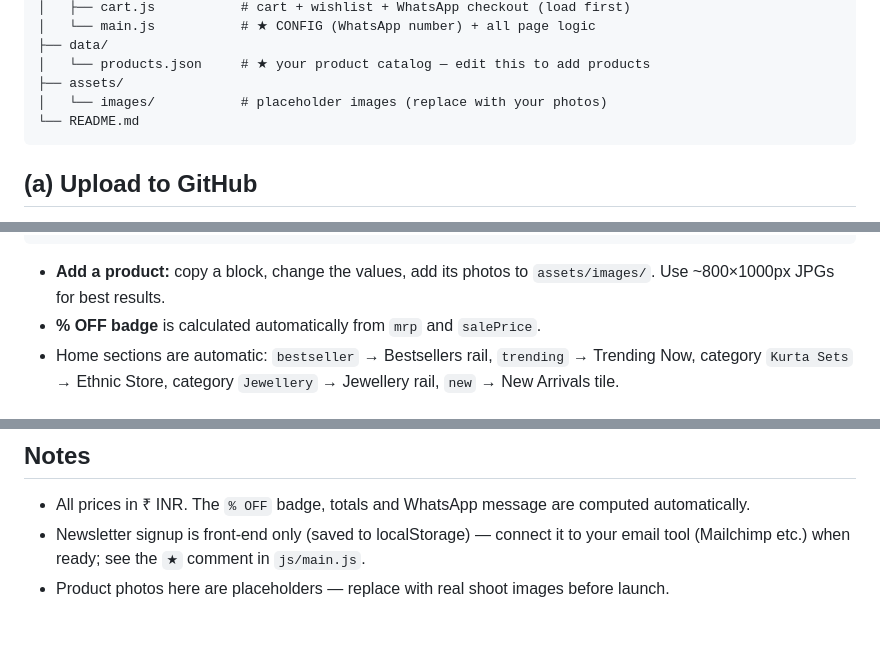
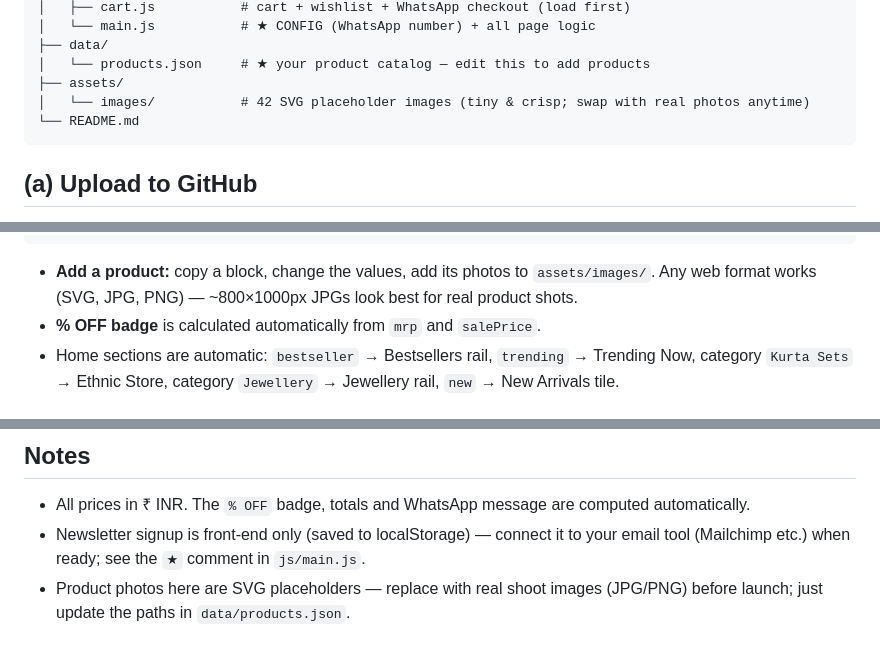
Before and after one commit to rishibhansali21-gif/Mannat, a Markdown page: README.md, 3 parts joined by grey strips. GitHub-like rendering.

Commit message:
README: SVG placeholder notes

````diff
--- a/README.md
+++ b/README.md
@@ -32,7 +32,7 @@ mannat-store/
 ├── data/
 │   └── products.json     # ★ your product catalog — edit this to add products
 ├── assets/
-│   └── images/           # placeholder images (replace with your photos)
+│   └── images/           # 42 SVG placeholder images (tiny & crisp; swap with real photos anytime)
 └── README.md
 ```
 
@@ -83,7 +83,8 @@ Open `data/products.json`. Each product looks like this:
 ```
 
 - **Add a product:** copy a block, change the values, add its photos to
-  `assets/images/`. Use ~800×1000px JPGs for best results.
+  `assets/images/`. Any web format works (SVG, JPG, PNG) — ~800×1000px JPGs
+  look best for real product shots.
 - **% OFF badge** is calculated automatically from `mrp` and `salePrice`.
 - Home sections are automatic: `bestseller` → Bestsellers rail,
   `trending` → Trending Now, category `Kurta Sets` → Ethnic Store,
@@ -133,5 +134,5 @@ use the command above or any static server.)
   computed automatically.
 - Newsletter signup is front-end only (saved to localStorage) — connect it to
   your email tool (Mailchimp etc.) when ready; see the `★` comment in `js/main.js`.
-- Product photos here are placeholders — replace with real shoot images
-  before launch.
+- Product photos here are SVG placeholders — replace with real shoot images
+  (JPG/PNG) before launch; just update the paths in `data/products.json`.
````
